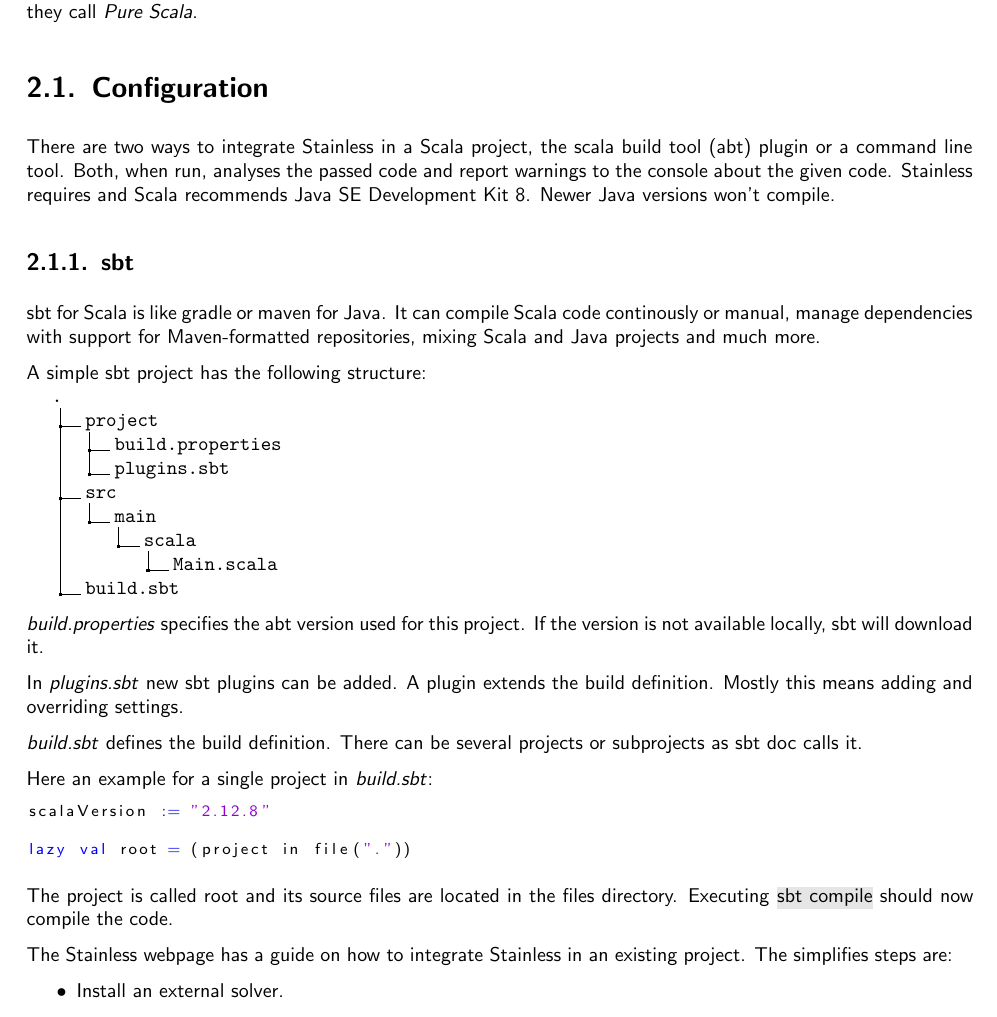
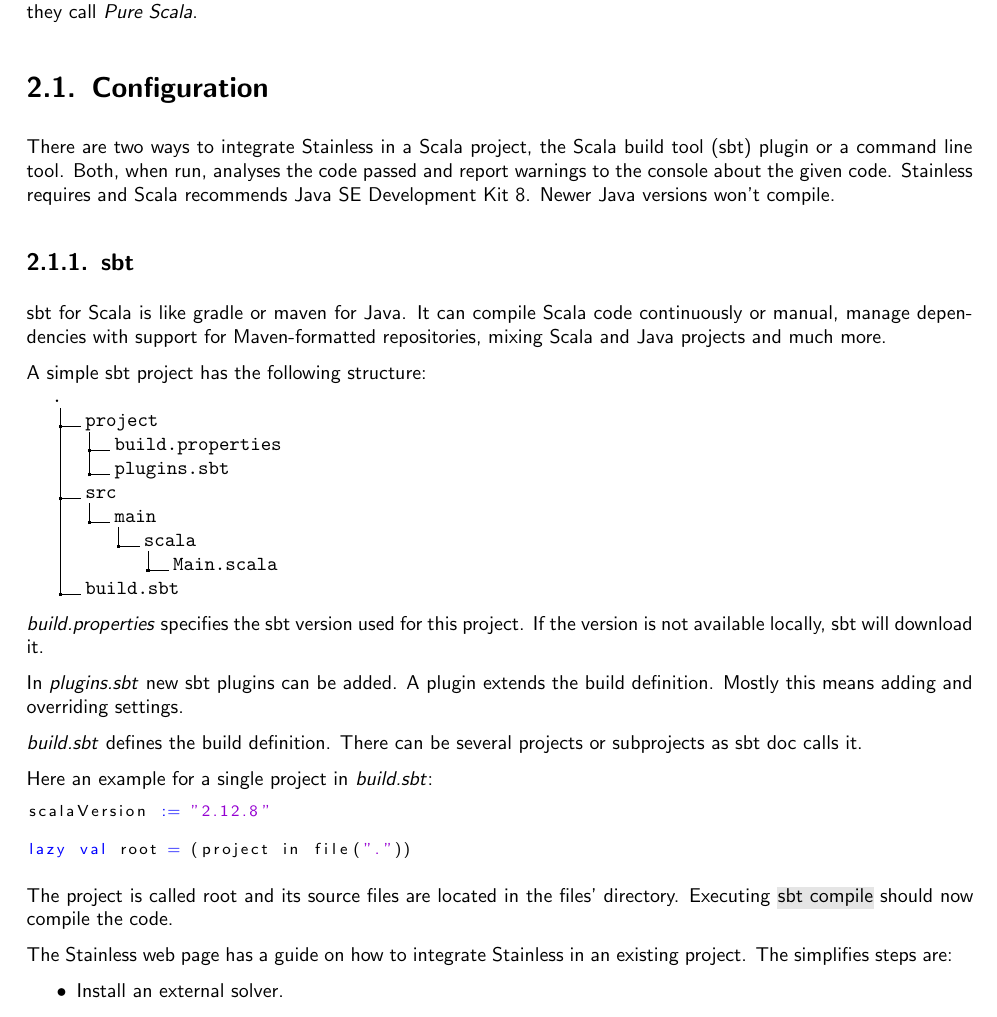
Before and after one commit to kaibr/bitcoin-s-verification, a LaTeX thesis (doc/template.tex, which reads doc/chapters/using_stainless.tex): part of page 11 of 29, cut so that both start at the same text. Compiled offline with XeLaTeX.

Commit message:
fixed typos

```diff
--- a/doc/chapters/using_stainless.tex
+++ b/doc/chapters/using_stainless.tex
@@ -4,14 +4,14 @@
 It also shows the compatibility of Stainless with Scala as Stainless supports only a purely functional subset of Scala which they call \emph{Pure Scala}.
 
 \section{Configuration}
-There are two ways to integrate Stainless in a Scala project, the scala build tool (abt) plugin or a command line tool.
-Both, when run, analyses the passed code and report warnings to the console about the given code.
+There are two ways to integrate Stainless in a Scala project, the Scala build tool (sbt) plugin or a command line tool.
+Both, when run, analyses the code passed and report warnings to the console about the given code.
 Stainless requires and Scala recommends Java SE Development Kit 8.
 Newer Java versions won't compile.
 
 \subsection{sbt}
 sbt for Scala is like gradle or maven for Java.
-It can compile Scala code continously or manual, manage dependencies with support for Maven-formatted repositories, mixing Scala and Java projects and much more.
+It can compile Scala code continuously or manual, manage dependencies with support for Maven-formatted repositories, mixing Scala and Java projects and much more.
 
 A simple sbt project has the following structure:
 \dirtree{%
@@ -25,7 +25,7 @@
   .5 Main.scala.
   .2 build.sbt.
 }
-\emph{build.properties} specifies the abt version used for this project.
+\emph{build.properties} specifies the sbt version used for this project.
 If the version is not available locally, sbt will download it.
 
 In \emph{plugins.sbt} new sbt plugins can be added.
@@ -41,10 +41,10 @@
 
 lazy val root = (project in file("."))
 \end{lstlisting}
-The project is called root and its source files are located in the files directory.
+The project is called root and its source files are located in the files' directory.
 Executing \code{sbt compile} should now compile the code.
 
-The Stainless webpage has a guide on how to integrate Stainless in an existing project.
+The Stainless web page has a guide on how to integrate Stainless in an existing project.
 The simplifies steps are:
 \begin{itemize}
   \item Install an external solver.
```
Also changed, not shown: doc/chapters/using_stainless.tex (2 more changed lines).
